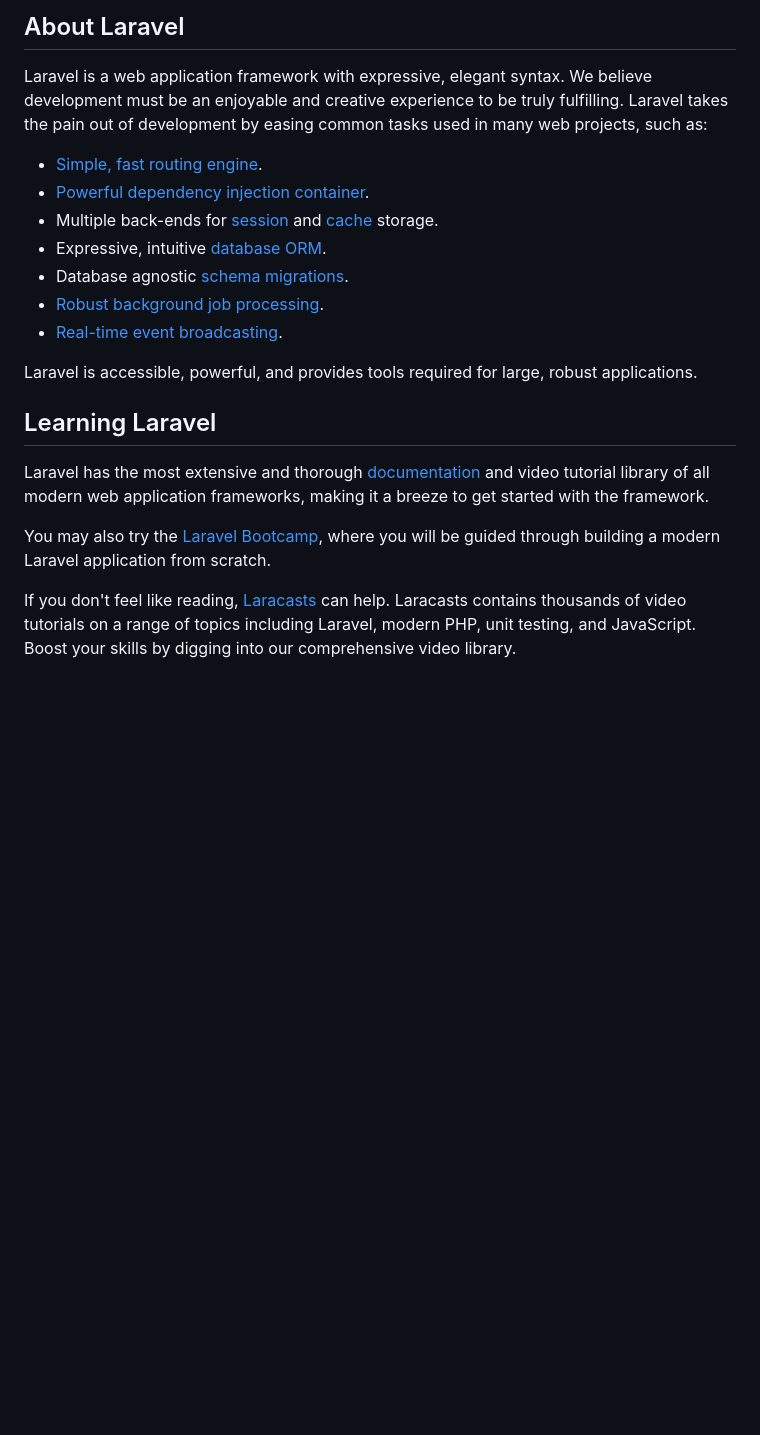
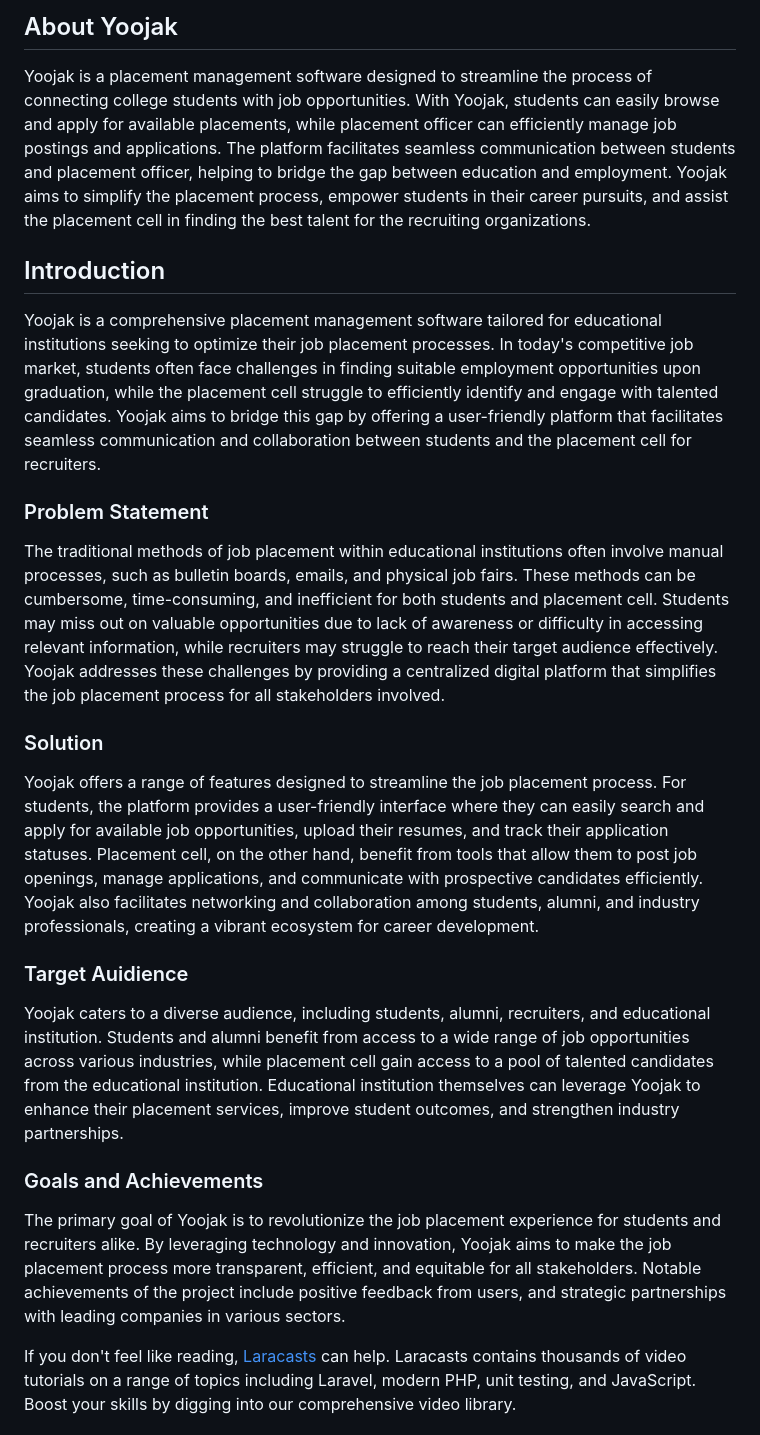
Before and after one commit to darshan45672/Yoojak, a Markdown page: README.md, the part around one of its changes. GitHub-like rendering; blank space fills up the shorter version.

```diff
--- a/README.md
+++ b/README.md
@@ -8,24 +3,28 @@
 </p>
 
-## About Laravel
+## About Yoojak
 
-Laravel is a web application framework with expressive, elegant syntax. We believe development must be an enjoyable and creative experience to be truly fulfilling. Laravel takes the pain out of development by easing common tasks used in many web projects, such as:
+Yoojak is a placement management software designed to streamline the process of connecting college students with job opportunities. With Yoojak, students can easily browse and apply for available placements, while placement officer can efficiently manage job postings and applications. The platform facilitates seamless communication between students and placement officer, helping to bridge the gap between education and employment. Yoojak aims to simplify the placement process, empower students in their career pursuits, and assist the placement cell in finding the best talent for the recruiting organizations.
 
-- [Simple, fast routing engine](https://laravel.com/docs/routing).
-- [Powerful dependency injection container](https://laravel.com/docs/container).
-- Multiple back-ends for [session](https://laravel.com/docs/session) and [cache](https://laravel.com/docs/cache) storage.
-- Expressive, intuitive [database ORM](https://laravel.com/docs/eloquent).
-- Database agnostic [schema migrations](https://laravel.com/docs/migrations).
-- [Robust background job processing](https://laravel.com/docs/queues).
-- [Real-time event broadcasting](https://laravel.com/docs/broadcasting).
+## Introduction
 
-Laravel is accessible, powerful, and provides tools required for large, robust applications.
+Yoojak is a comprehensive placement management software tailored for educational institutions seeking to optimize their job placement processes. In today's competitive job market, students often face challenges in finding suitable employment opportunities upon graduation, while the placement cell struggle to efficiently identify and engage with talented candidates. Yoojak aims to bridge this gap by offering a user-friendly platform that facilitates seamless communication and collaboration between students and the placement cell for recruiters.
 
-## Learning Laravel
+### Problem Statement
 
-Laravel has the most extensive and thorough [documentation](https://laravel.com/docs) and video tutorial library of all modern web application frameworks, making it a breeze to get started with the framework.
+The traditional methods of job placement within educational institutions often involve manual processes, such as bulletin boards, emails, and physical job fairs. These methods can be cumbersome, time-consuming, and inefficient for both students and placement cell. Students may miss out on valuable opportunities due to lack of awareness or difficulty in accessing relevant information, while recruiters may struggle to reach their target audience effectively. Yoojak addresses these challenges by providing a centralized digital platform that simplifies the job placement process for all stakeholders involved.
 
-You may also try the [Laravel Bootcamp](https://bootcamp.laravel.com), where you will be guided through building a modern Laravel application from scratch.
+### Solution
+
+Yoojak offers a range of features designed to streamline the job placement process. For students, the platform provides a user-friendly interface where they can easily search and apply for available job opportunities, upload their resumes, and track their application statuses. Placement cell, on the other hand, benefit from tools that allow them to post job openings, manage applications, and communicate with prospective candidates efficiently. Yoojak also facilitates networking and collaboration among students, alumni, and industry professionals, creating a vibrant ecosystem for career development.
+
+### Target Auidience
+
+Yoojak caters to a diverse audience, including students, alumni, recruiters, and educational institution. Students and alumni benefit from access to a wide range of job opportunities across various industries, while placement cell gain access to a pool of talented candidates from the educational institution. Educational institution themselves can leverage Yoojak to enhance their placement services, improve student outcomes, and strengthen industry partnerships.
+
+### Goals and Achievements
+
+The primary goal of Yoojak is to revolutionize the job placement experience for students and recruiters alike. By leveraging technology and innovation, Yoojak aims to make the job placement process more transparent, efficient, and equitable for all stakeholders. Notable achievements of the project include positive feedback from users, and strategic partnerships with leading companies in various sectors.
 
 If you don't feel like reading, [Laracasts](https://laracasts.com) can help. Laracasts contains thousands of video tutorials on a range of topics including Laravel, modern PHP, unit testing, and JavaScript. Boost your skills by digging into our comprehensive video library.
 
```
Also changed, not shown: other parts of README.md (+1 -6 lines).
